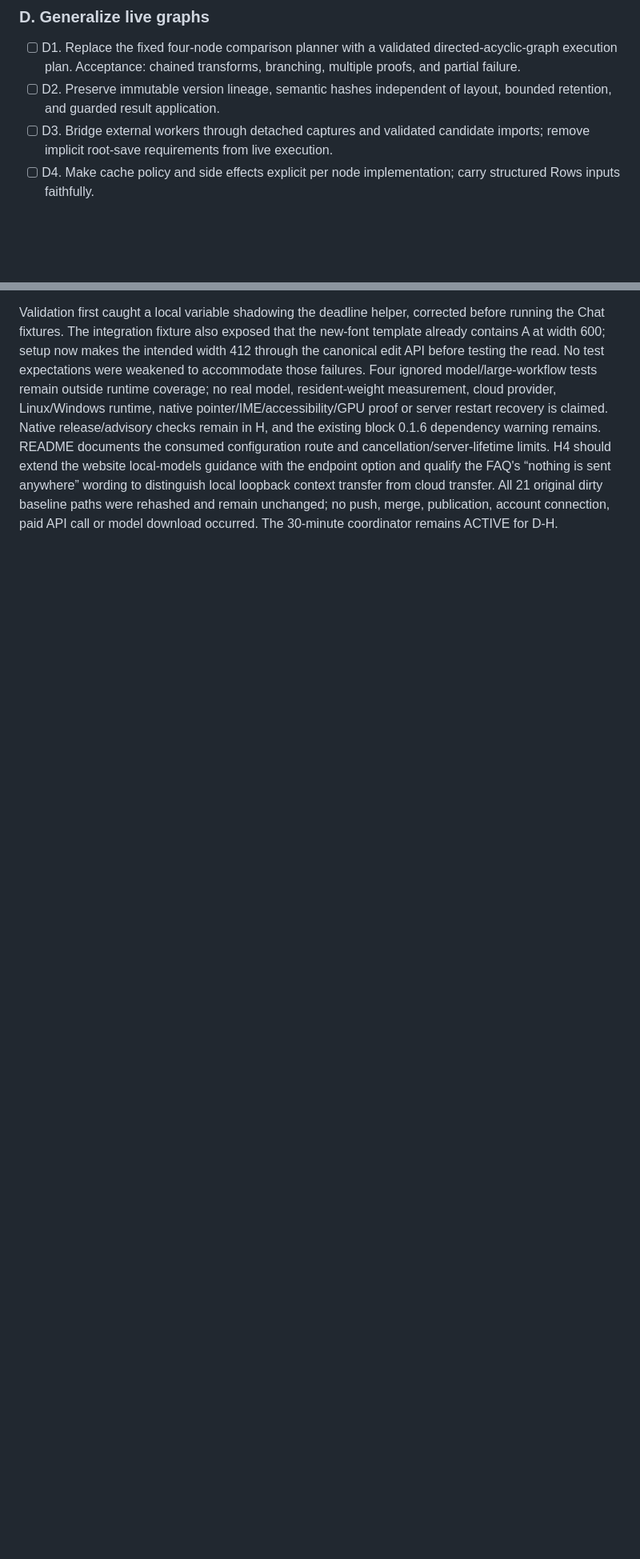
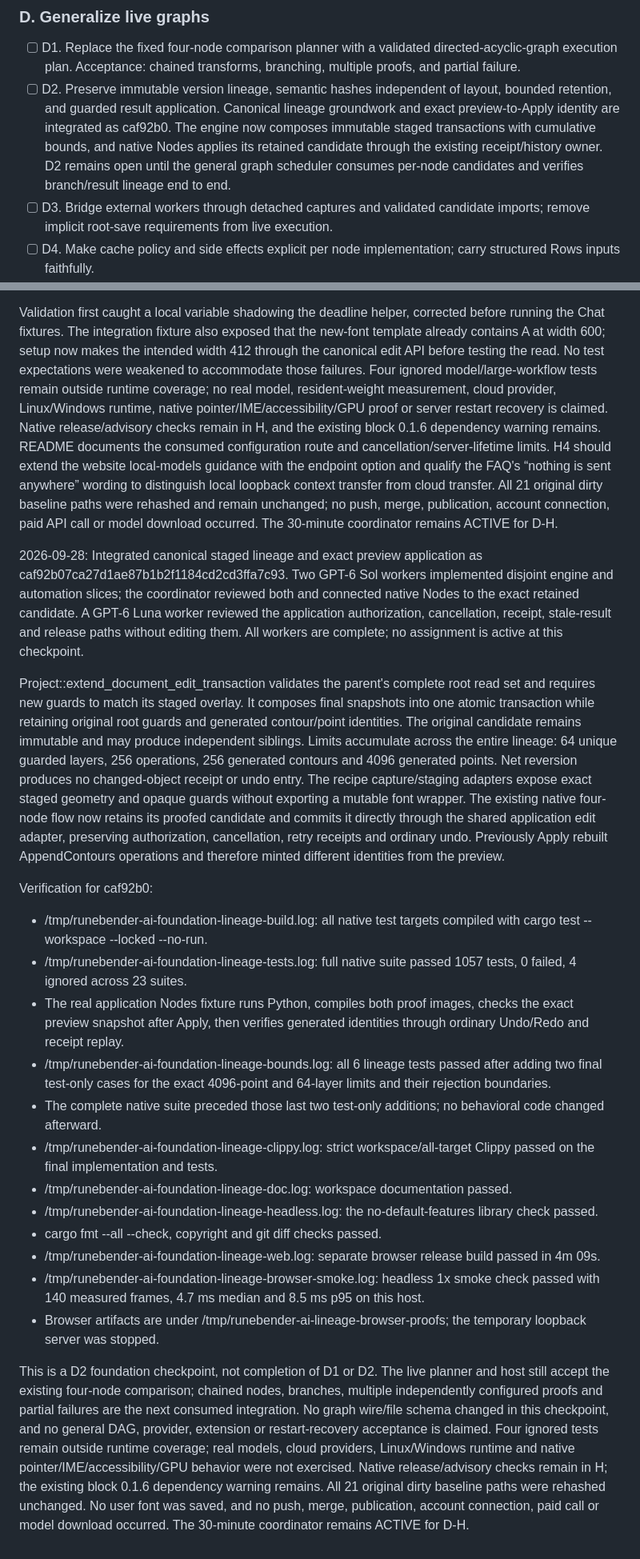
Before and after one commit to eliheuer/runebender-xilem, a Markdown page: AI-ARCHITECTURE-CHECKLIST.md, 2 parts joined by grey strips. Shown at 80% size. Rendered like a GitHub page; blank space fills up the shorter version.

Commit message:
Record staged lineage validation and remaining DAG integration

```diff
--- a/AI-ARCHITECTURE-CHECKLIST.md
+++ b/AI-ARCHITECTURE-CHECKLIST.md
@@ -121,6 +121,9 @@ Trusted local Python is not an OS sandbox; do not imply otherwise.
 - [ ] D1. Replace the fixed four-node comparison planner with a validated directed-acyclic-graph execution plan.
   Acceptance: chained transforms, branching, multiple proofs, and partial failure.
 - [ ] D2. Preserve immutable version lineage, semantic hashes independent of layout, bounded retention, and guarded result application.
+  Canonical lineage groundwork and exact preview-to-Apply identity are integrated as caf92b0.
+  The engine now composes immutable staged transactions with cumulative bounds, and native Nodes applies its retained candidate through the existing receipt/history owner.
+  D2 remains open until the general graph scheduler consumes per-node candidates and verifies branch/result lineage end to end.
 - [ ] D3. Bridge external workers through detached captures and validated candidate imports; remove implicit root-save requirements from live execution.
 - [ ] D4. Make cache policy and side effects explicit per node implementation; carry structured Rows inputs faithfully.
 - [ ] D5. Version graph/node contracts and preserve existing saved graphs through an explicit compatibility path.
@@ -483,3 +492,42 @@ README documents the consumed configuration route and cancellation/server-lifeti
 H4 should extend the website local-models guidance with the endpoint option and qualify the FAQ's “nothing is sent anywhere” wording to distinguish local loopback context transfer from cloud transfer.
 All 21 original dirty baseline paths were rehashed and remain unchanged; no push, merge, publication, account connection, paid API call or model download occurred.
 The 30-minute coordinator remains ACTIVE for D-H.
+
+
+2026-09-28: Integrated canonical staged lineage and exact preview application as caf92b07ca27d1ae87b1b2f1184cd2cd3ffa7c93.
+Two GPT-6 Sol workers implemented disjoint engine and automation slices; the coordinator reviewed both and connected native Nodes to the exact retained candidate.
+A GPT-6 Luna worker reviewed the application authorization, cancellation, receipt, stale-result and release paths without editing them.
+All workers are complete; no assignment is active at this checkpoint.
+
+Project::extend_document_edit_transaction validates the parent's complete root read set and requires new guards to match its staged overlay.
+It composes final snapshots into one atomic transaction while retaining original root guards and generated contour/point identities.
+The original candidate remains immutable and may produce independent siblings.
+Limits accumulate across the entire lineage: 64 unique guarded layers, 256 operations, 256 generated contours and 4096 generated points.
+Net reversion produces no changed-object receipt or undo entry.
+The recipe capture/staging adapters expose exact staged geometry and opaque guards without exporting a mutable font wrapper.
+The existing native four-node flow now retains its proofed candidate and commits it directly through the shared application edit adapter, preserving authorization, cancellation, retry receipts and ordinary undo.
+Previously Apply rebuilt AppendContours operations and therefore minted different identities from the preview.
+
+Verification for caf92b0:
+
+- /tmp/runebender-ai-foundation-lineage-build.log: all native test targets compiled with cargo test --workspace --locked --no-run.
+- /tmp/runebender-ai-foundation-lineage-tests.log: full native suite passed 1057 tests, 0 failed, 4 ignored across 23 suites.
+- The real application Nodes fixture runs Python, compiles both proof images, checks the exact preview snapshot after Apply, then verifies generated identities through ordinary Undo/Redo and receipt replay.
+- /tmp/runebender-ai-foundation-lineage-bounds.log: all 6 lineage tests passed after adding two final test-only cases for the exact 4096-point and 64-layer limits and their rejection boundaries.
+- The complete native suite preceded those last two test-only additions; no behavioral code changed afterward.
+- /tmp/runebender-ai-foundation-lineage-clippy.log: strict workspace/all-target Clippy passed on the final implementation and tests.
+- /tmp/runebender-ai-foundation-lineage-doc.log: workspace documentation passed.
+- /tmp/runebender-ai-foundation-lineage-headless.log: the no-default-features library check passed.
+- cargo fmt --all --check, copyright and git diff checks passed.
+- /tmp/runebender-ai-foundation-lineage-web.log: separate browser release build passed in 4m 09s.
+- /tmp/runebender-ai-foundation-lineage-browser-smoke.log: headless 1x smoke check passed with 140 measured frames, 4.7 ms median and 8.5 ms p95 on this host.
+- Browser artifacts are under /tmp/runebender-ai-lineage-browser-proofs; the temporary loopback server was stopped.
+
+This is a D2 foundation checkpoint, not completion of D1 or D2.
+The live planner and host still accept the existing four-node comparison; chained nodes, branches, multiple independently configured proofs and partial failures are the next consumed integration.
+No graph wire/file schema changed in this checkpoint, and no general DAG, provider, extension or restart-recovery acceptance is claimed.
+Four ignored tests remain outside runtime coverage; real models, cloud providers, Linux/Windows runtime and native pointer/IME/accessibility/GPU behavior were not exercised.
+Native release/advisory checks remain in H; the existing block 0.1.6 dependency warning remains.
+All 21 original dirty baseline paths were rehashed unchanged.
+No user font was saved, and no push, merge, publication, account connection, paid call or model download occurred.
+The 30-minute coordinator remains ACTIVE for D-H.
```
Also changed, not shown: other parts of AI-ARCHITECTURE-CHECKLIST.md (+6 -0 lines).
